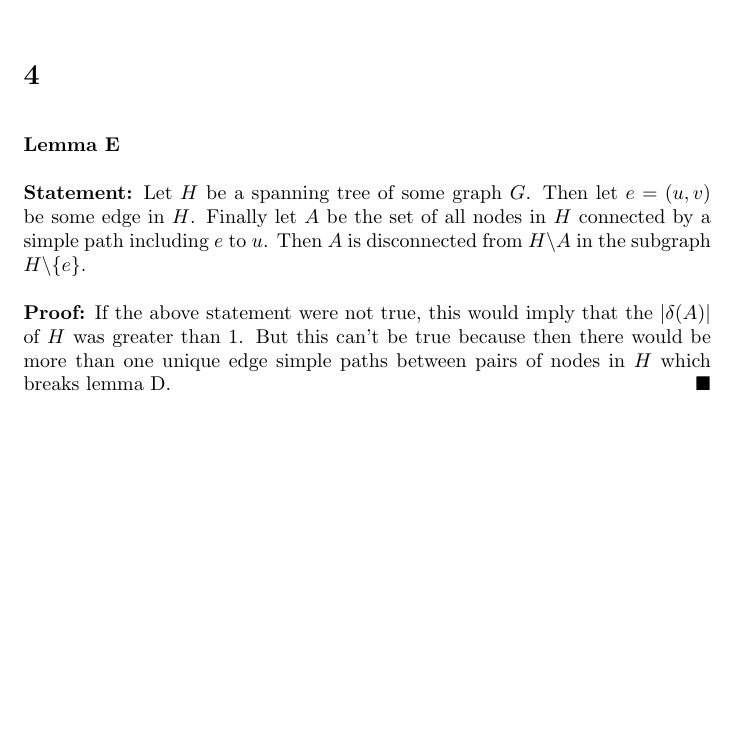
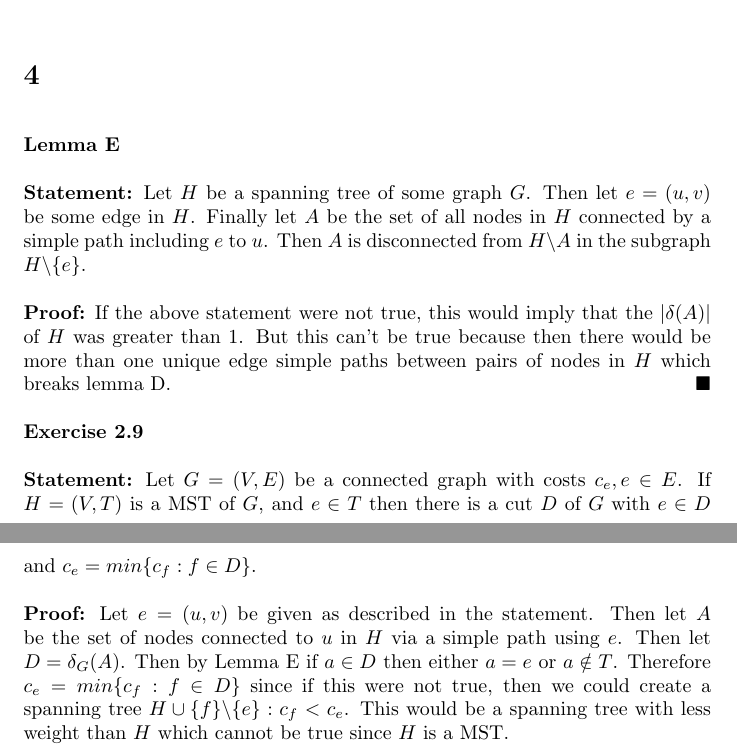
Before and after one commit to mhorowitzgelb/HWFall2016, a LaTeX problem sheet (ComboOpt/hw1/solutions.tex): part of page 4 of 4 before the commit and two parts of pages 4 and 5 of 5 after it, the two joined at a grey line, cut so that both start at the same text, the shorter picture padded with empty space. Compiled offline with pdfLaTeX.

Commit message:
Finished hw1 of combo

```diff
--- a/ComboOpt/hw1/solutions.tex
+++ b/ComboOpt/hw1/solutions.tex
@@ -105,6 +105,12 @@ Therefore $H''$ is a spanning tree.
 \textbf{Proof:} If the above statement were not true, this would imply that the $|\delta(A)|$ of $H$ was greater than $1$. But this can't be true because then there would be more than one unique edge simple paths between pairs of nodes in $H$ which breaks lemma D.
 \QEDA
 
+\textbf{Exercise 2.9}
+
+\textbf{Statement:} Let $G = (V,E)$ be a connected graph with costs $c_e, e \in E$. If $H = (V,T)$ is a MST of $G$, and $e \in T$ then there is a cut $D$ of $G$ with $e \in D$ and $c_e = min\{c_f : f \in D\}$.
+
+\textbf{Proof:} Let $e = (u,v)$ be given as described in the statement. Then let $A$ be the set of nodes connected to $u$ in $H$ via a simple path using $e$. Then let $D = \delta_G(A)$. Then by Lemma E if $a \in D$ then either $a = e$ or $a \notin T$. Therefore
+$c_e = min\{c_f : f \in D\}$ since if this were not true, then we could create a spanning tree $H \cup \{f\} \backslash \{e\} : c_f < c_e$. This would be a spanning tree with less weight than $H$ which cannot be true since $H$ is a MST.
 
 
 
```
Also changed, not shown: ComboOpt/hw1/solutions.pdf, 2 other files.
